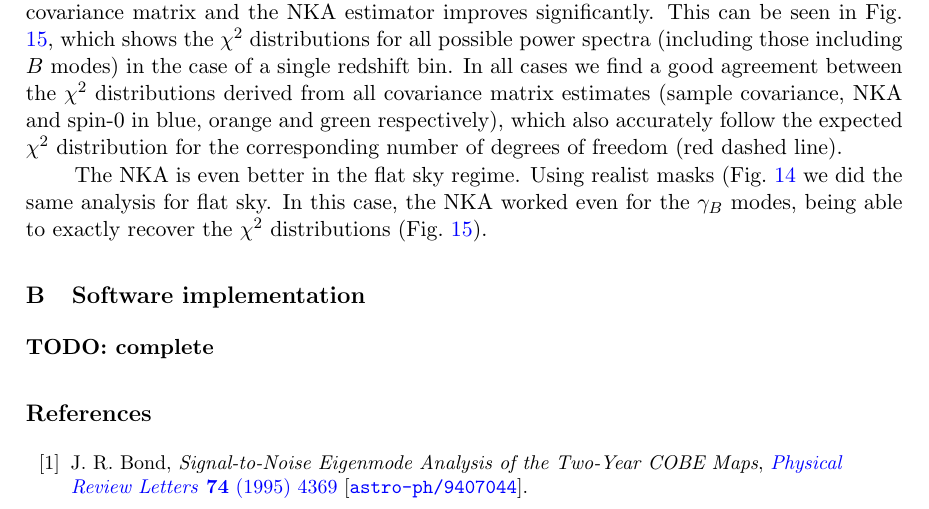
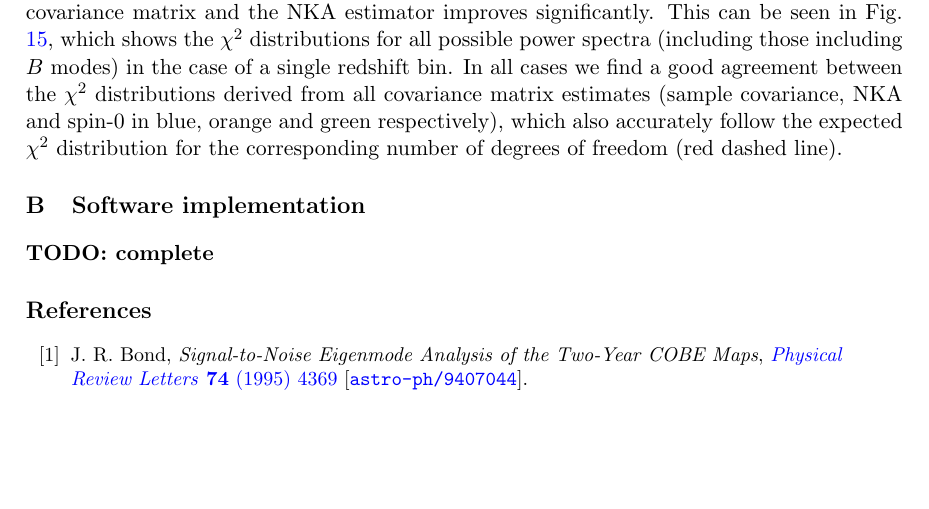
Before and after one commit to damonge/PCLCovariance, a LaTeX document (draft/paper.tex): part of page 26 of 28, cut so that both start at the same text, the shorter picture padded with empty space. Compiled offline with pdfLaTeX.

Commit message:
removed paragraph

```diff
--- a/draft/paper.tex
+++ b/draft/paper.tex
@@ -677,8 +677,6 @@
 
     We find similar levels of accuracy in the NKA and spin-0 estimators compared to the curved-sky case. The higher resolution and smaller area of these simulations allow us to focus on the small-scale galaxy clustering and lensing power spectra, covering the range of multipoles $\ell\in(120,17640)$ in constant bandpowers of width $\Delta \ell=240$. On these small scales, the shear power spectrum is more dominated by noise (e.g. see Fig. \ref{fig:cl-2bins}), and therefore there is roughly the same power in $E$ and $B$ modes. This reduces the sensitivity of the method to an inaccurate treatment of $E/B$ leakage, and the agreement between the sample covariance matrix and the NKA estimator improves significantly. This can be seen in Fig. \ref{fig:chi2_1bin_flat}, which shows the $\chi^2$ distributions for all possible power spectra (including those including $B$ modes) in the case of a single redshift bin. In all cases we find a good agreement between the $\chi^2$ distributions derived from all covariance matrix estimates (sample covariance, NKA and spin-0 in blue, orange and green respectively), which also accurately follow the expected $\chi^2$ distribution for the corresponding number of degrees of freedom (red dashed line).
 
-    The NKA is even better in the flat sky regime. Using realist masks (Fig.~\ref{fig:mask_flat} we did the same analysis for flat sky. In this case, the NKA worked even for the $\gamma_B$ modes, being able to exactly recover the $\chi^2$ distributions (Fig.~\ref{fig:chi2_1bin_flat}).
-
   \section{Software implementation}\label{app:namaster}
     \todo{complete}
 
```
